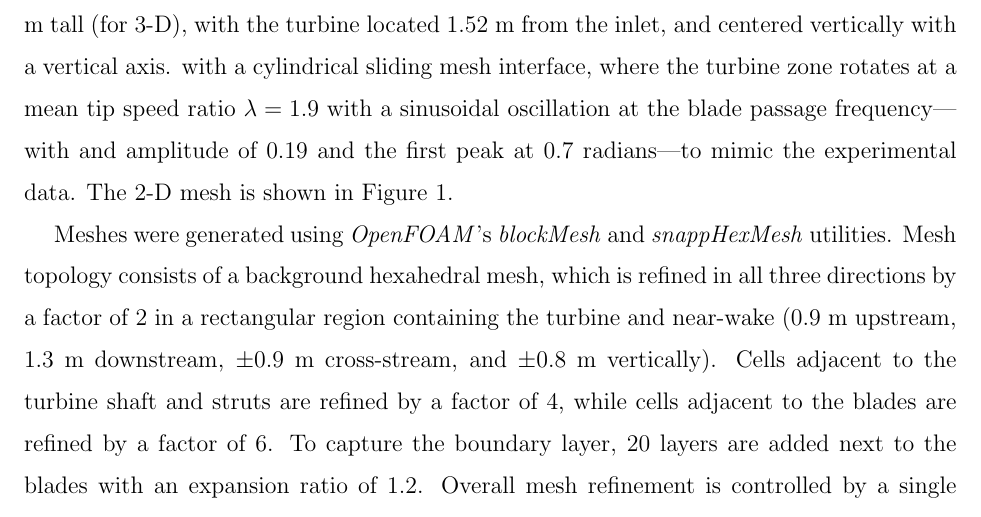
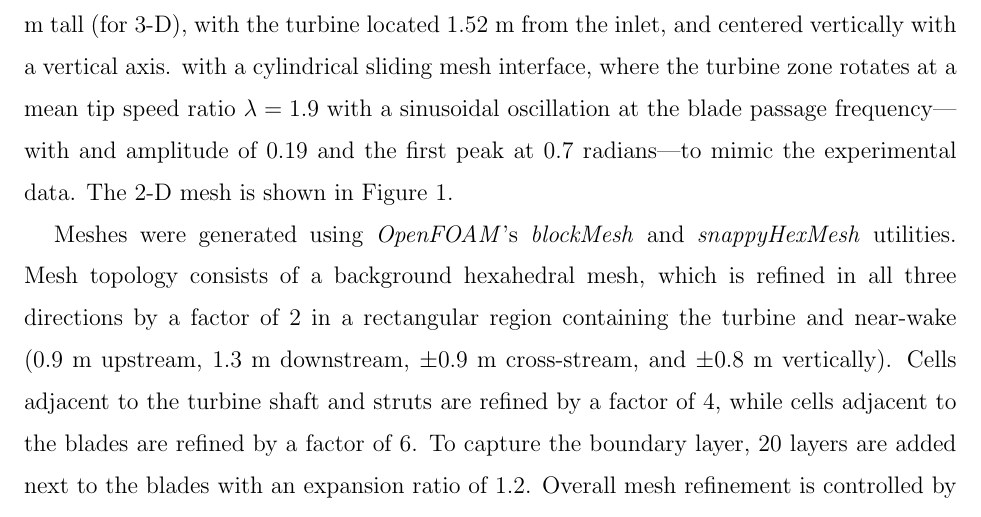
Before and after one commit to petebachant/CFT-wake-modeling-paper, a LaTeX paper (paper.tex): part of page 3 of 5, cut so that both start at the same text. Compiled offline with pdfLaTeX.

Commit message:
Correct spelling of snappyHexMesh

```diff
--- a/paper.tex
+++ b/paper.tex
@@ -148,7 +148,7 @@ frequency---with and amplitude of 0.19 and the first peak at 0.7 radians---to
 mimic the experimental data. The 2-D mesh is shown in Figure~\ref{fig:mesh}.
 
 Meshes were generated using \textit{OpenFOAM}'s \textit{blockMesh} and
-\textit{snappHexMesh} utilities. Mesh topology consists of a background
+\textit{snappyHexMesh} utilities. Mesh topology consists of a background
 hexahedral mesh, which is refined in all three directions by a factor of 2 in a
 rectangular region containing the turbine and near-wake (0.9 m upstream, 1.3 m
 downstream, $\pm 0.9$ m cross-stream, and $\pm 0.8$ m vertically). Cells
```
